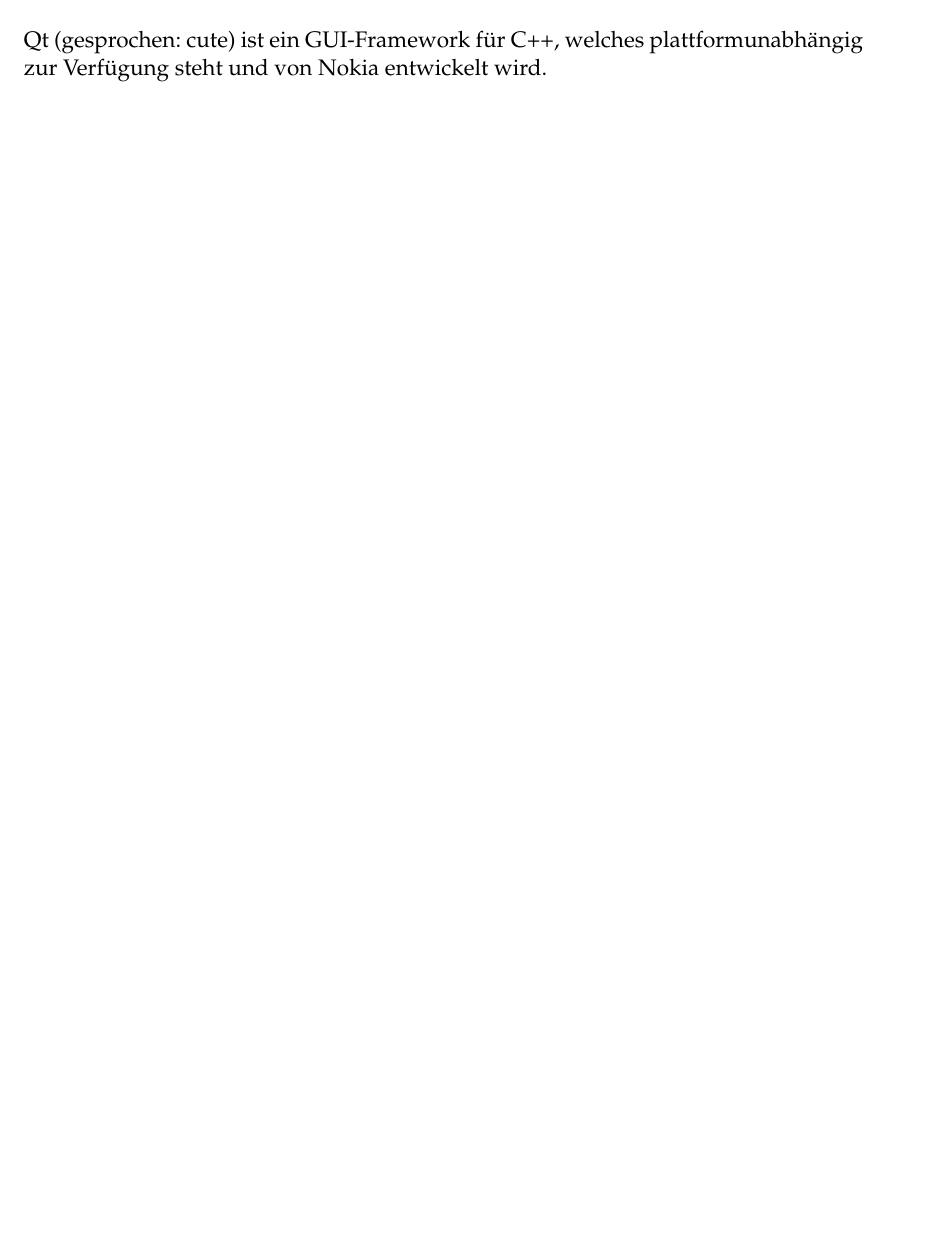
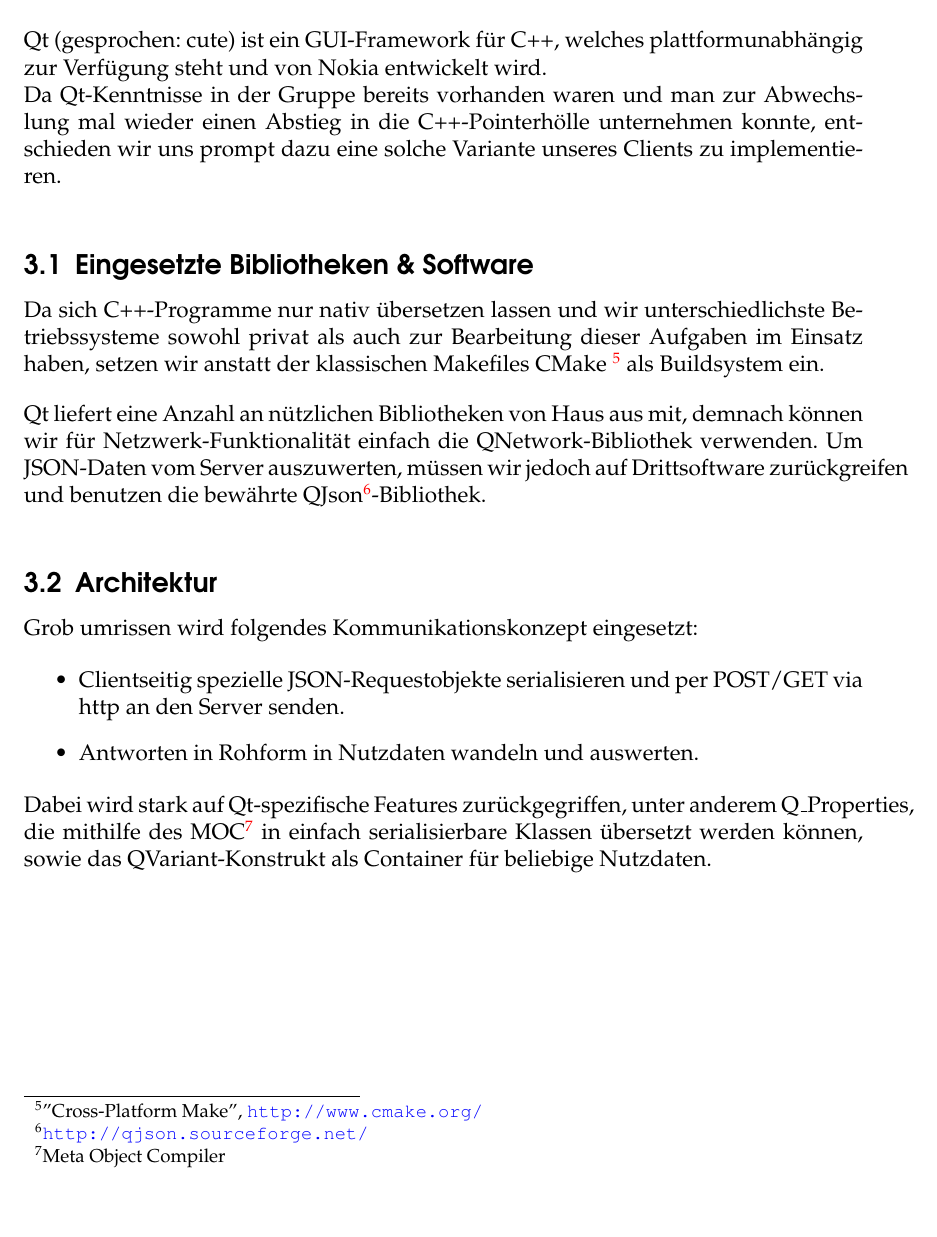
Before and after one commit to stapelberg/vsy-bullshit, a LaTeX document (Doku/doku.tex): part of page 5 of 9, cut so that both start at the same text. Compiled offline with pdfLaTeX.

Commit message:
Anfang der Qt-Client-Dokumentation hinzugefügt

```diff
--- a/Doku/doku.tex
+++ b/Doku/doku.tex
@@ -151,9 +151,34 @@
 
 Qt (gesprochen: cute) ist ein GUI-Framework für C++, welches
 plattformunabhängig zur Verfügung steht und von Nokia entwickelt wird.
+
+Da Qt-Kenntnisse in der Gruppe bereits vorhanden waren und man zur Abwechslung mal wieder einen Abstieg in die C++-Pointerhölle unternehmen konnte, entschieden wir uns prompt dazu eine solche Variante unseres Clients zu implementieren.
 \np
 
-% TODO: mehr über den qt-client
+\subsection{Eingesetzte Bibliotheken \& Software}
+Da sich C++-Programme nur nativ übersetzen lassen und wir unterschiedlichste
+Betriebssysteme sowohl privat als auch zur Bearbeitung dieser Aufgaben im Einsatz
+haben, setzen wir anstatt der klassischen Makefiles CMake
+\footnote{"Cross-Platform Make", \url{http://www.cmake.org/}} als Buildsystem ein.
+\np
+
+Qt liefert eine Anzahl an nützlichen Bibliotheken von Haus aus mit, demnach
+können wir für Netzwerk-Funktionalität einfach die QNetwork-Bibliothek verwenden.
+Um JSON-Daten vom Server auszuwerten, müssen wir jedoch auf Drittsoftware
+zurückgreifen und benutzen die bewährte QJson\footnote{\url{http://qjson.sourceforge.net/}}-Bibliothek.
+\np
+\subsection{Architektur}
+Grob umrissen wird folgendes Kommunikationskonzept eingesetzt:
+
+\begin{itemize}
+	\item Clientseitig spezielle JSON-Requestobjekte serialisieren und per POST/GET via http an den Server senden.
+	\item Antworten in Rohform in Nutzdaten wandeln und auswerten.
+\end{itemize}
+
+Dabei wird stark auf Qt-spezifische Features zurückgegriffen, unter anderem Q\_Properties, die mithilfe des MOC\footnote{Meta Object Compiler} in einfach serialisierbare Klassen übersetzt werden können, sowie das QVariant-Konstrukt als Container für beliebige Nutzdaten.
+\np
+
+% TODO: Noch mehr über den qt-client, Klassendiagramme usw.
 
 \clearpage
 \section{Java-Client}
```
